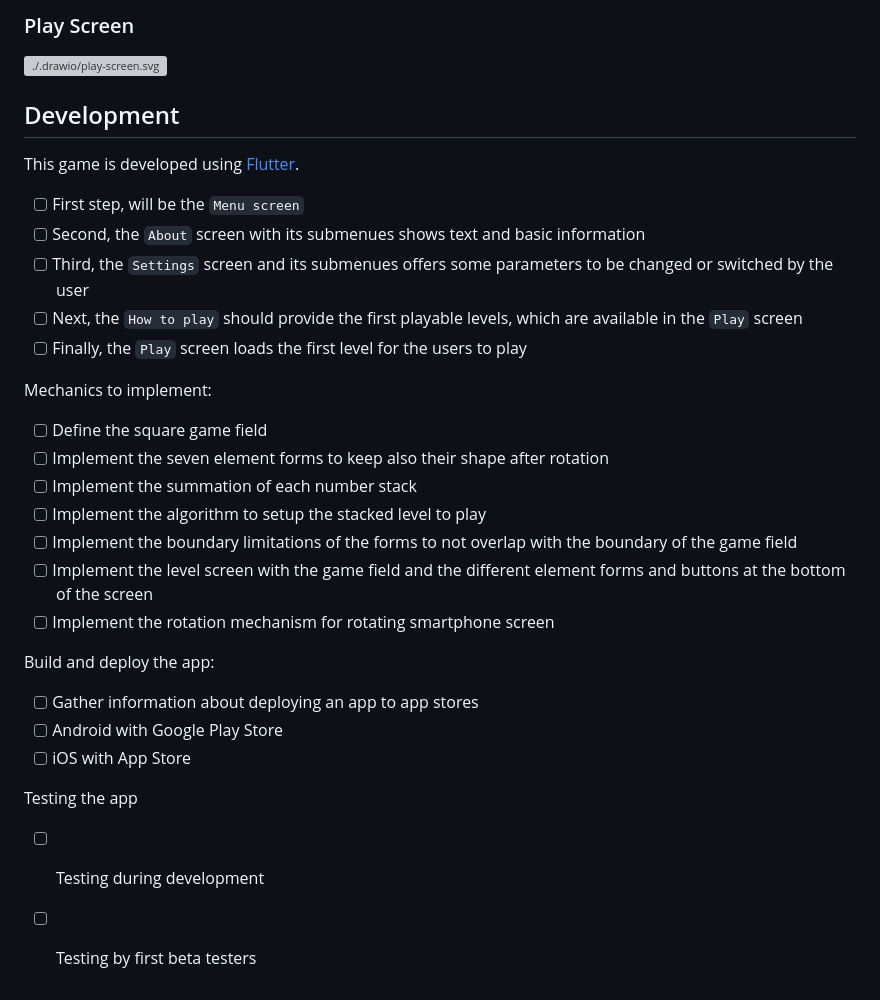
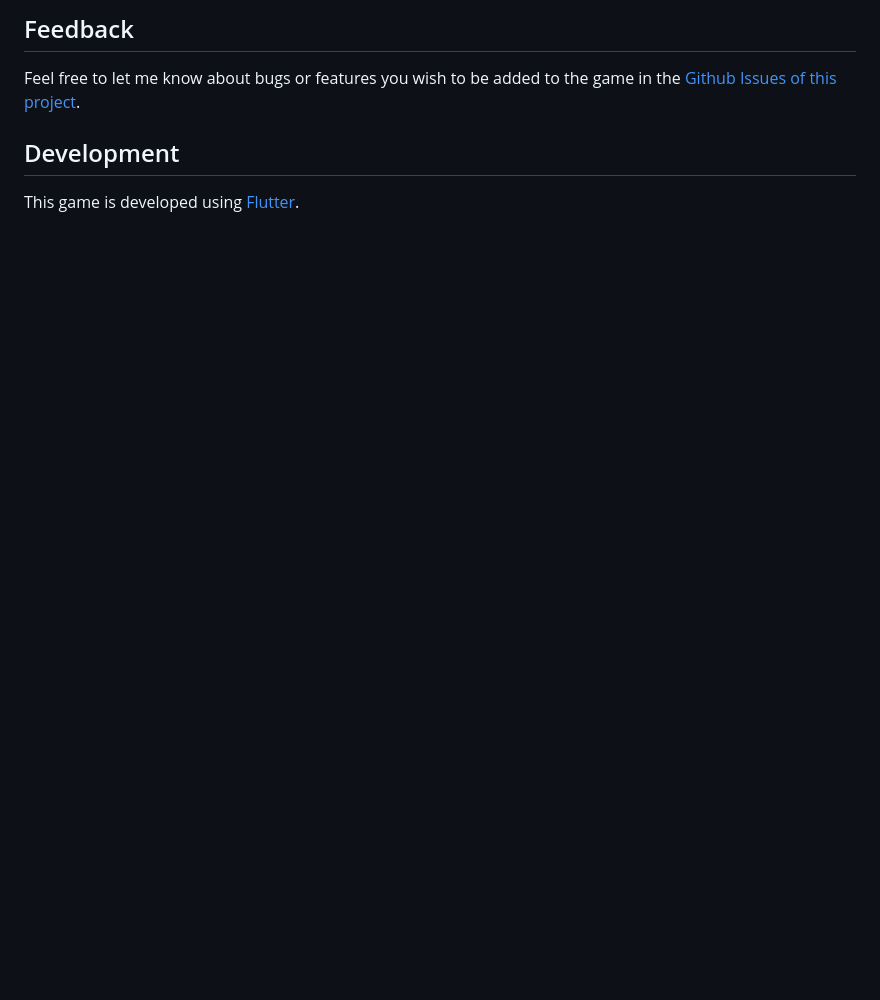
Before and after one commit to FOehlschlaeger/pila, a Markdown page: README.md, the part around one of its changes. Rendered like a GitHub page; blank space fills up the shorter version; grey boxes are pictures that could not be loaded.

```diff
--- a/README.md
+++ b/README.md
@@ -36,30 +24,6 @@ Notes to `About`:
 
-### Play Screen
-![./.drawio/play-screen.svg](./assets/.drawio/play-screen.svg)
+## Feedback
+Feel free to let me know about bugs or features you wish to be added to the game in the [Github Issues of this project](https://github.com/FOehlschlaeger/pila/issues).
 
 ## Development
 This game is developed using [Flutter](https://flutter.dev/).
-
-- [ ] First step, will be the `Menu screen`
-- [ ] Second, the `About` screen with its submenues shows text and basic information
-- [ ] Third, the `Settings` screen and its submenues offers some parameters to be changed or switched by the user
-- [ ] Next, the `How to play` should provide the first playable levels, which are available in the `Play` screen
-- [ ] Finally, the `Play` screen loads the first level for the users to play
-
-Mechanics to implement:
-- [ ] Define the square game field
-- [ ] Implement the seven element forms to keep also their shape after rotation
-- [ ] Implement the summation of each number stack
-- [ ] Implement the algorithm to setup the stacked level to play
-- [ ] Implement the boundary limitations of the forms to not overlap with the boundary of the game field
-- [ ] Implement the level screen with the game field and the different element forms and buttons at the bottom of the screen
-- [ ] Implement the rotation mechanism for rotating smartphone screen
-
-Build and deploy the app:
-- [ ] Gather information about deploying an app to app stores
-- [ ] Android with Google Play Store
-- [ ] iOS with App Store
-
-Testing the app
-- [ ] Testing during development
-- [ ] Testing by first beta testers
```
Also changed, not shown: other parts of README.md (+11 -23 lines), assets/images/pila-example-screen.png (added), 8 other files.
